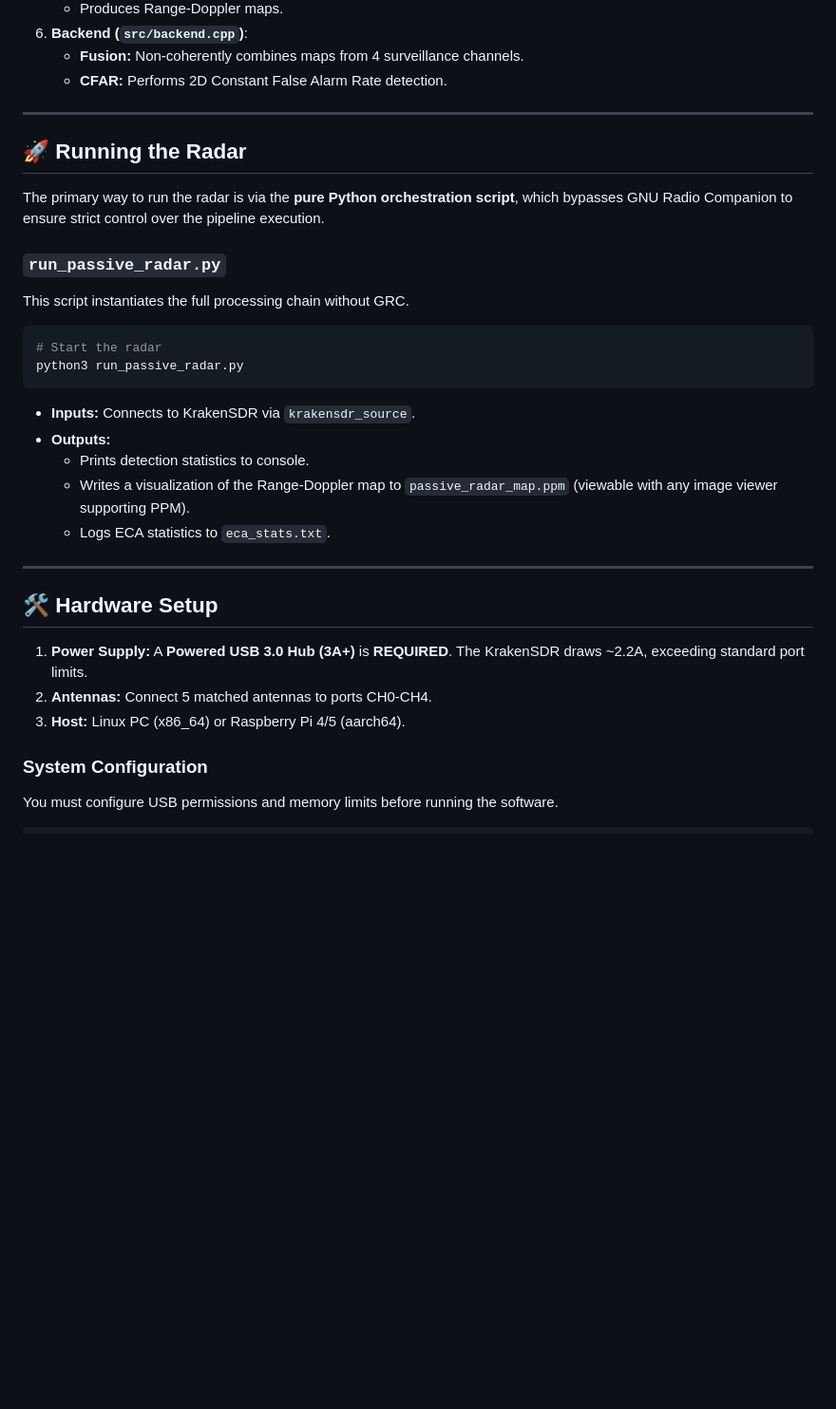
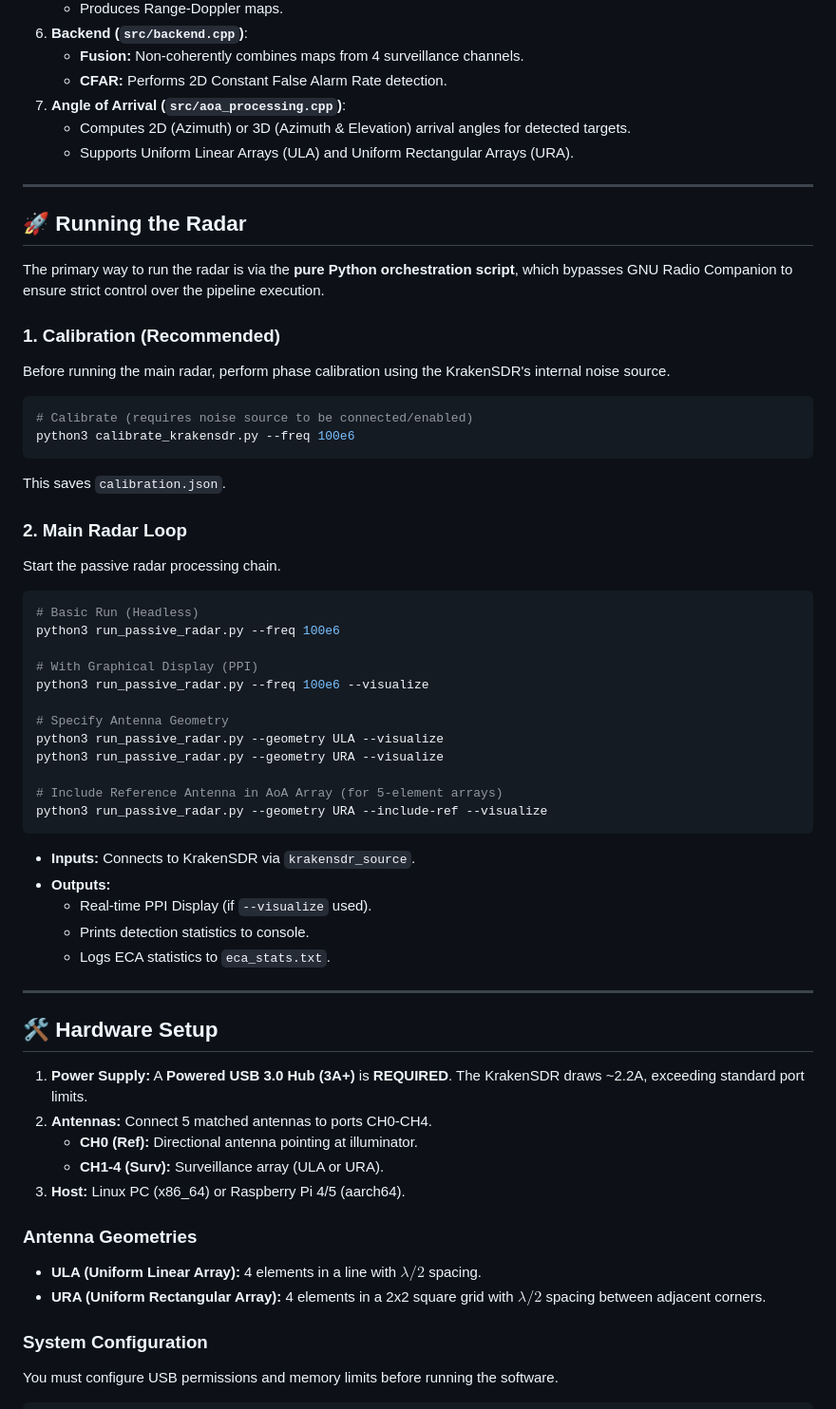
Before and after one commit to n4hy/PassiveRadar_Kraken, a Markdown page: README.md, the part around the change. Shown at 95% size. Drawn GitHub-style; blank space fills up the shorter version.

Commit message:
Update Docs for Calibration & Visualization Features
- Updated `README.md` to document the new `calibrate_krakensdr.py` tool, antenna geometry options (`ULA`/`URA`), and the `--visualize` PPI display.
- Clarified AoA capabilities including 3D estimation and reference antenna selection.
- Ensured all run instructions match the final python script arguments.

````diff
--- a/README.md
+++ b/README.md
@@ -31,6 +31,9 @@ The system is built on **GNU Radio** but relies heavily on custom **C++ Optimize
 6.  **Backend (`src/backend.cpp`)**:
     *   **Fusion:** Non-coherently combines maps from 4 surveillance channels.
     *   **CFAR:** Performs 2D Constant False Alarm Rate detection.
+7.  **Angle of Arrival (`src/aoa_processing.cpp`)**:
+    *   Computes 2D (Azimuth) or 3D (Azimuth & Elevation) arrival angles for detected targets.
+    *   Supports Uniform Linear Arrays (ULA) and Uniform Rectangular Arrays (URA).
 
 ---
 
@@ -38,19 +41,37 @@ The system is built on **GNU Radio** but relies heavily on custom **C++ Optimize
 
 The primary way to run the radar is via the **pure Python orchestration script**, which bypasses GNU Radio Companion to ensure strict control over the pipeline execution.
 
-### `run_passive_radar.py`
-
-This script instantiates the full processing chain without GRC.
+### 1. Calibration (Recommended)
+Before running the main radar, perform phase calibration using the KrakenSDR's internal noise source.
 
 ```bash
-# Start the radar
-python3 run_passive_radar.py
+# Calibrate (requires noise source to be connected/enabled)
+python3 calibrate_krakensdr.py --freq 100e6
+```
+This saves `calibration.json`.
+
+### 2. Main Radar Loop
+Start the passive radar processing chain.
+
+```bash
+# Basic Run (Headless)
+python3 run_passive_radar.py --freq 100e6
+
+# With Graphical Display (PPI)
+python3 run_passive_radar.py --freq 100e6 --visualize
+
+# Specify Antenna Geometry
+python3 run_passive_radar.py --geometry ULA --visualize
+python3 run_passive_radar.py --geometry URA --visualize
+
+# Include Reference Antenna in AoA Array (for 5-element arrays)
+python3 run_passive_radar.py --geometry URA --include-ref --visualize
 ```
 
 *   **Inputs:** Connects to KrakenSDR via `krakensdr_source`.
 *   **Outputs:**
+    *   Real-time PPI Display (if `--visualize` used).
     *   Prints detection statistics to console.
-    *   Writes a visualization of the Range-Doppler map to `passive_radar_map.ppm` (viewable with any image viewer supporting PPM).
     *   Logs ECA statistics to `eca_stats.txt`.
 
 ---
@@ -59,7 +80,13 @@ python3 run_passive_radar.py
 
 1.  **Power Supply:** A **Powered USB 3.0 Hub (3A+)** is **REQUIRED**. The KrakenSDR draws ~2.2A, exceeding standard port limits.
 2.  **Antennas:** Connect 5 matched antennas to ports CH0-CH4.
+    *   **CH0 (Ref):** Directional antenna pointing at illuminator.
+    *   **CH1-4 (Surv):** Surveillance array (ULA or URA).
 3.  **Host:** Linux PC (x86_64) or Raspberry Pi 4/5 (aarch64).
+
+### Antenna Geometries
+*   **ULA (Uniform Linear Array):** 4 elements in a line with $\lambda/2$ spacing.
+*   **URA (Uniform Rectangular Array):** 4 elements in a 2x2 square grid with $\lambda/2$ spacing between adjacent corners.
 
 ### System Configuration
 You must configure USB permissions and memory limits before running the software.
````
